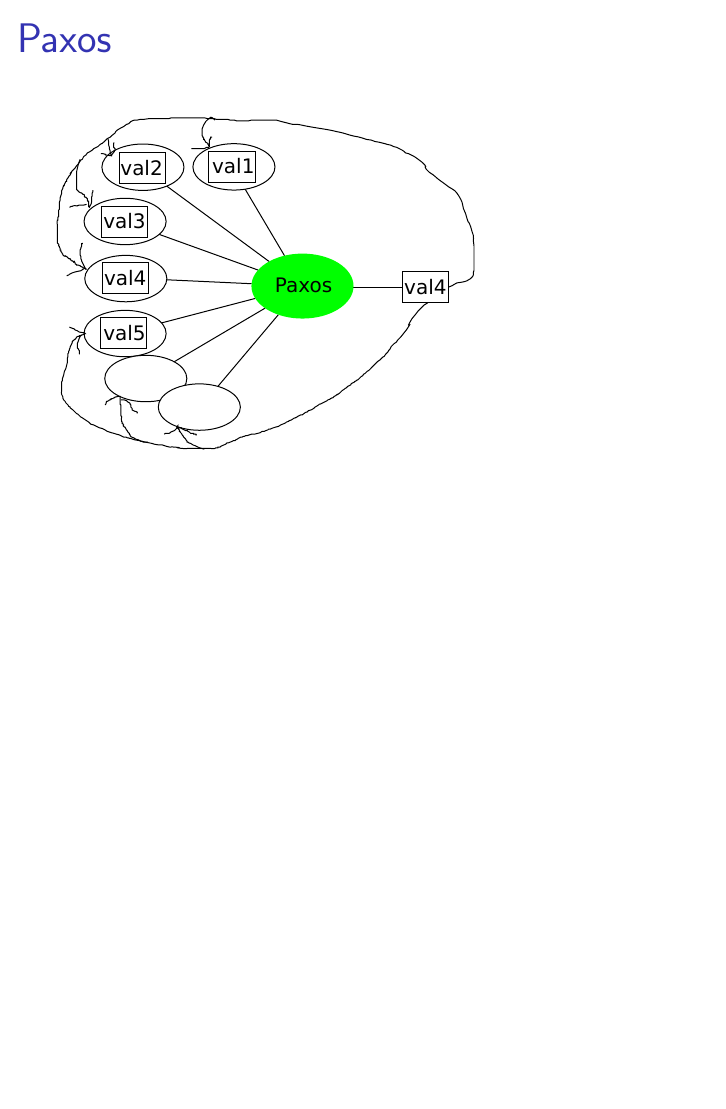
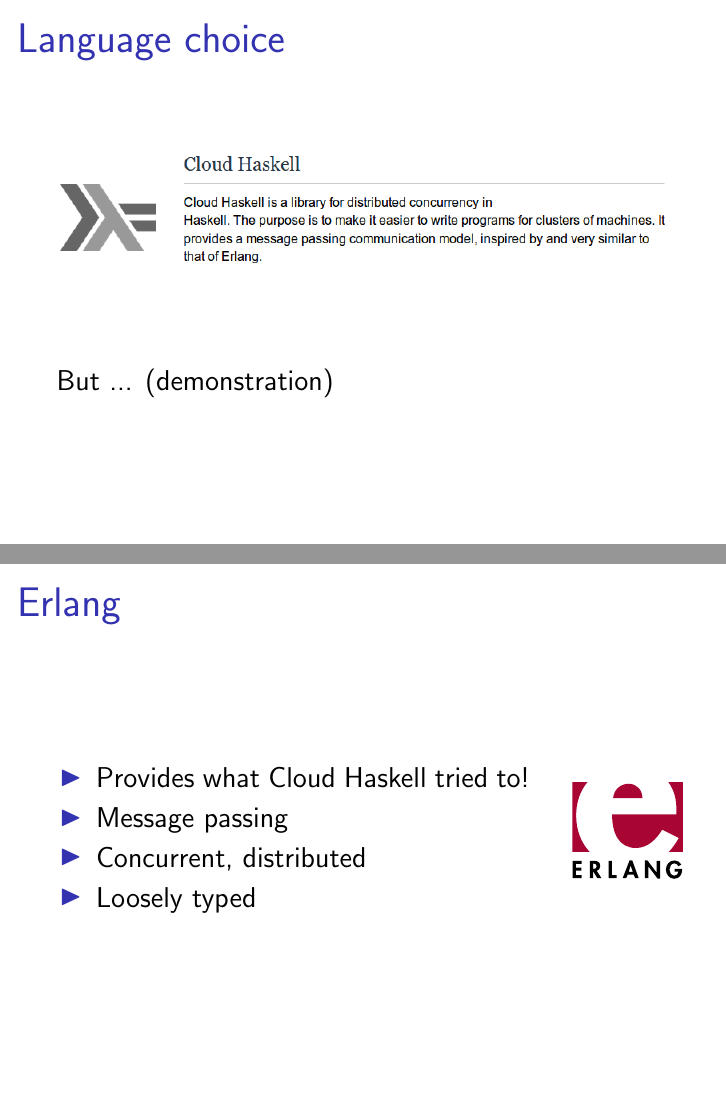
Before and after one commit to Motiejus/year4, LaTeX slides (PP/presentation.tex): page 18 of 18 before the commit and pages 21 and 22 of 22 after it, the two joined at a grey line, the shorter picture padded with empty space. Compiled offline with pdfLaTeX.

Commit message:
Language choice

```diff
--- a/PP/presentation.tex
+++ b/PP/presentation.tex
@@ -103,4 +103,29 @@
     \includegraphics[height=5.87cm]{images/paxos3.pdf}
 \end{frame}
 
+\section{Language choice}
+
+\begin{frame}{Language choice}
+    \pause
+    \includegraphics[width=\textwidth]{images/cloudhaskell.png}
+    \pause
+    \vspace{1cm}
+
+    But ... (demonstration)
+\end{frame}
+
+\begin{frame}{Erlang}
+    \begin{columns}
+        \column{.8\textwidth}
+        \begin{itemize}
+            \item Provides what Cloud Haskell tried to!
+            \item Message passing
+            \item Concurrent, distributed
+            \item Loosely typed
+        \end{itemize}
+        \column{.19\textwidth}
+        \includegraphics[width=\textwidth]{images/erlang-logo.pdf}
+    \end{columns}
+\end{frame}
+
 \end{document}
```
Also changed, not shown: PP/images/cloudhaskell.png (added), PP/images/erlang-logo.pdf (added).
